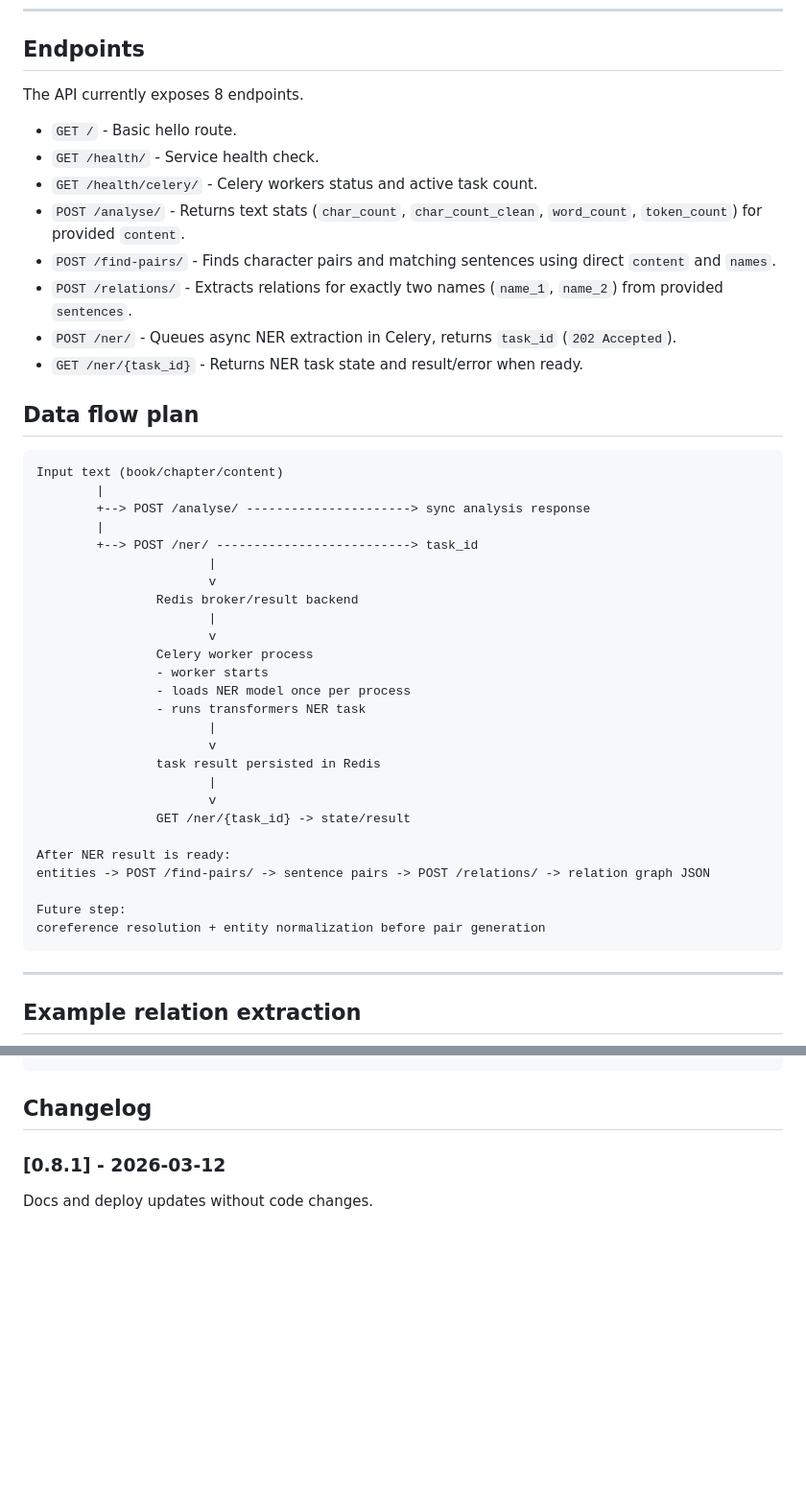
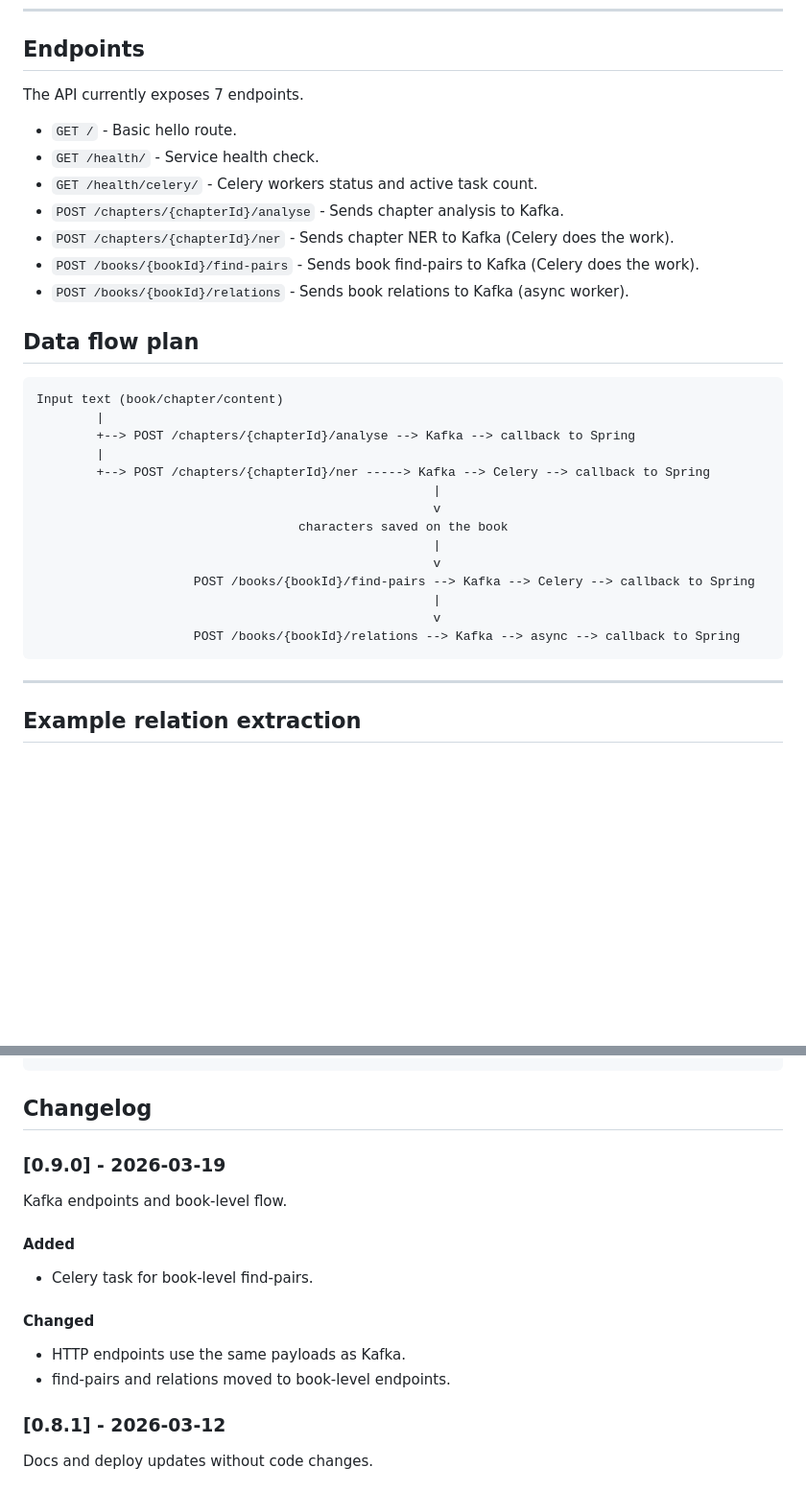
Before and after one commit to stokuj/storyshelf, a Markdown page: nlp-service/README.md, 2 parts joined by grey strips. Shown at 96% size. Drawn GitHub-style; blank space fills up the shorter version.

````diff
--- a/nlp-service/README.md
+++ b/nlp-service/README.md
@@ -7,46 +7,33 @@ Currently using FastAPI with Docker.
 ---
 ## Endpoints
 
-The API currently exposes 8 endpoints.
+The API currently exposes 7 endpoints.
 
 - `GET /` - Basic hello route.
 - `GET /health/` - Service health check.
 - `GET /health/celery/` - Celery workers status and active task count.
-- `POST /analyse/` - Returns text stats (`char_count`, `char_count_clean`, `word_count`, `token_count`) for provided `content`.
-- `POST /find-pairs/` - Finds character pairs and matching sentences using direct `content` and `names`.
-- `POST /relations/` - Extracts relations for exactly two names (`name_1`, `name_2`) from provided `sentences`.
-- `POST /ner/` - Queues async NER extraction in Celery, returns `task_id` (`202 Accepted`).
-- `GET /ner/{task_id}` - Returns NER task state and result/error when ready.
+- `POST /chapters/{chapterId}/analyse` - Sends chapter analysis to Kafka.
+- `POST /chapters/{chapterId}/ner` - Sends chapter NER to Kafka (Celery does the work).
+- `POST /books/{bookId}/find-pairs` - Sends book find-pairs to Kafka (Celery does the work).
+- `POST /books/{bookId}/relations` - Sends book relations to Kafka (async worker).
 
 
 ## Data flow plan
 ```
 Input text (book/chapter/content)
         |
-        +--> POST /analyse/ ----------------------> sync analysis response
+        +--> POST /chapters/{chapterId}/analyse --> Kafka --> callback to Spring
         |
-        +--> POST /ner/ --------------------------> task_id
-                       |
-                       v
-                Redis broker/result backend
-                       |
-                       v
-                Celery worker process
-                - worker starts
-                - loads NER model once per process
-                - runs transformers NER task
-                       |
-                       v
-                task result persisted in Redis
-                       |
-                       v
-                GET /ner/{task_id} -> state/result
-
-After NER result is ready:
-entities -> POST /find-pairs/ -> sentence pairs -> POST /relations/ -> relation graph JSON
-
-Future step:
-coreference resolution + entity normalization before pair generation
+        +--> POST /chapters/{chapterId}/ner -----> Kafka --> Celery --> callback to Spring
+                                                     |
+                                                     v
+                                   characters saved on the book
+                                                     |
+                                                     v
+                     POST /books/{bookId}/find-pairs --> Kafka --> Celery --> callback to Spring
+                                                     |
+                                                     v
+                     POST /books/{bookId}/relations --> Kafka --> async --> callback to Spring
 ```
 
 ---
@@ -105,6 +92,19 @@ sentences = ['By some curious chance one morning long ago in the quiet of the wo
 ```
 
 ## Changelog
+
+### [0.9.0] - 2026-03-19
+
+Kafka endpoints and book-level flow.
+
+#### Added
+
+- Celery task for book-level find-pairs.
+
+#### Changed
+
+- HTTP endpoints use the same payloads as Kafka.
+- find-pairs and relations moved to book-level endpoints.
 
 ### [0.8.1] - 2026-03-12
 
````
